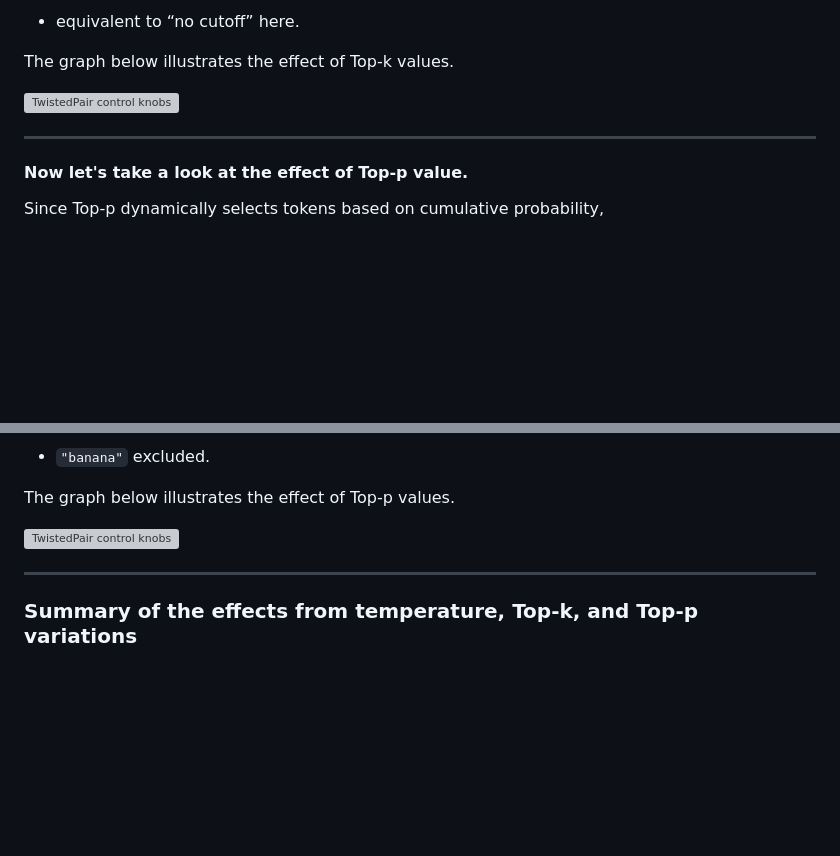
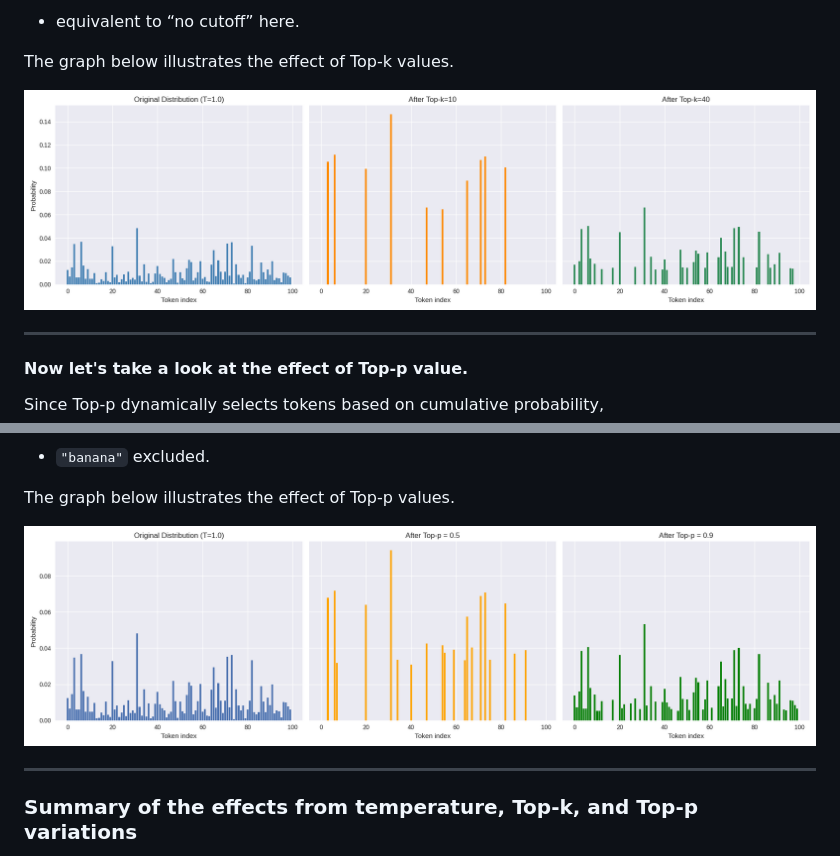
Before and after one commit to satoruisaka/TwistedPair, a Markdown page: README.md, 2 parts joined by grey strips. GitHub-like rendering; blank space fills up the shorter version; grey boxes are pictures that could not be loaded.

```diff
--- a/README.md
+++ b/README.md
@@ -165,7 +165,7 @@ Since top-k cuts off token samples below the top-k value,
 
 The graph below illustrates the effect of Top-k values.
 
-![TwistedPair control knobs](EffectsOfTopK.png)
+![TwistedPair control knobs](./images/EffectsOfTopK.png)
 
 ---
 
@@ -187,7 +187,7 @@ Since Top-p dynamically selects tokens based on cumulative probability,
 
 The graph below illustrates the effect of Top-p values.
 
-![TwistedPair control knobs](EffectsOfTopP.png)
+![TwistedPair control knobs](./images/EffectsOfTopP.png)
 
 ---
 
```
Also changed, not shown: other parts of README.md (+3 -3 lines).
